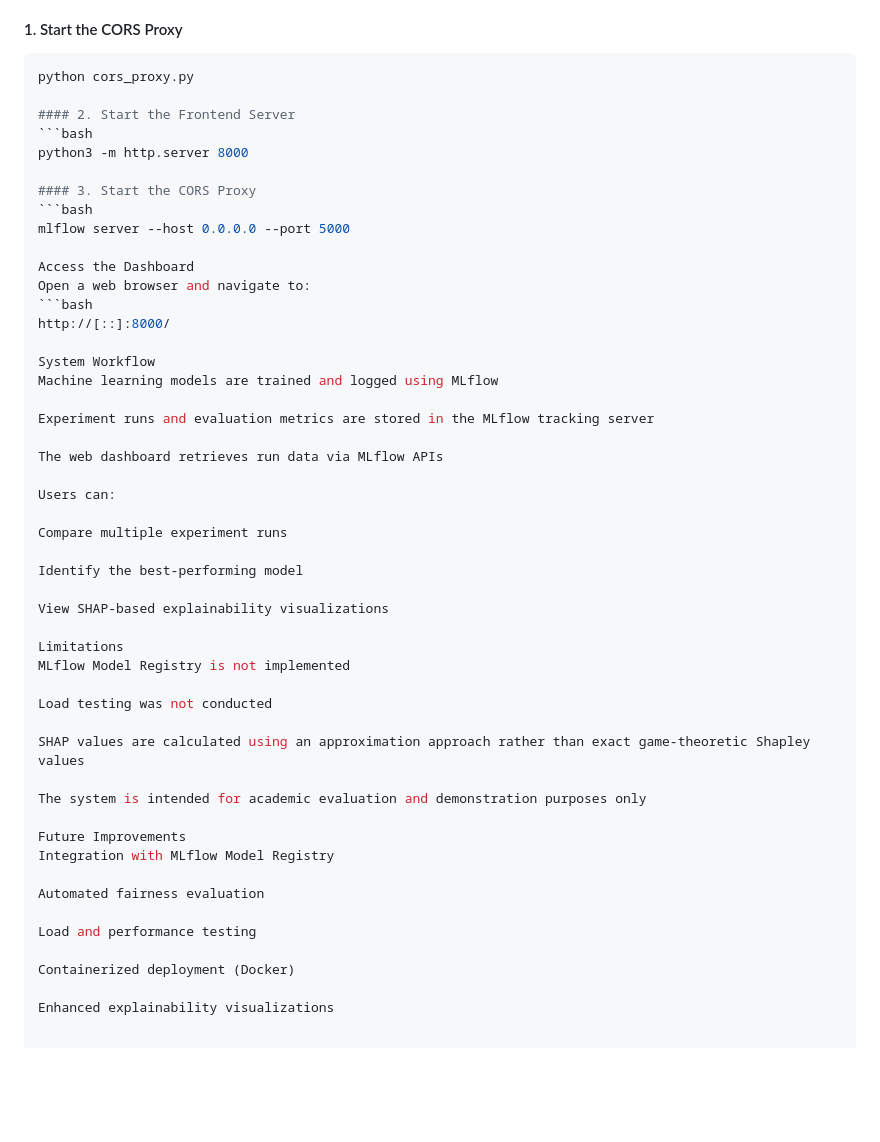
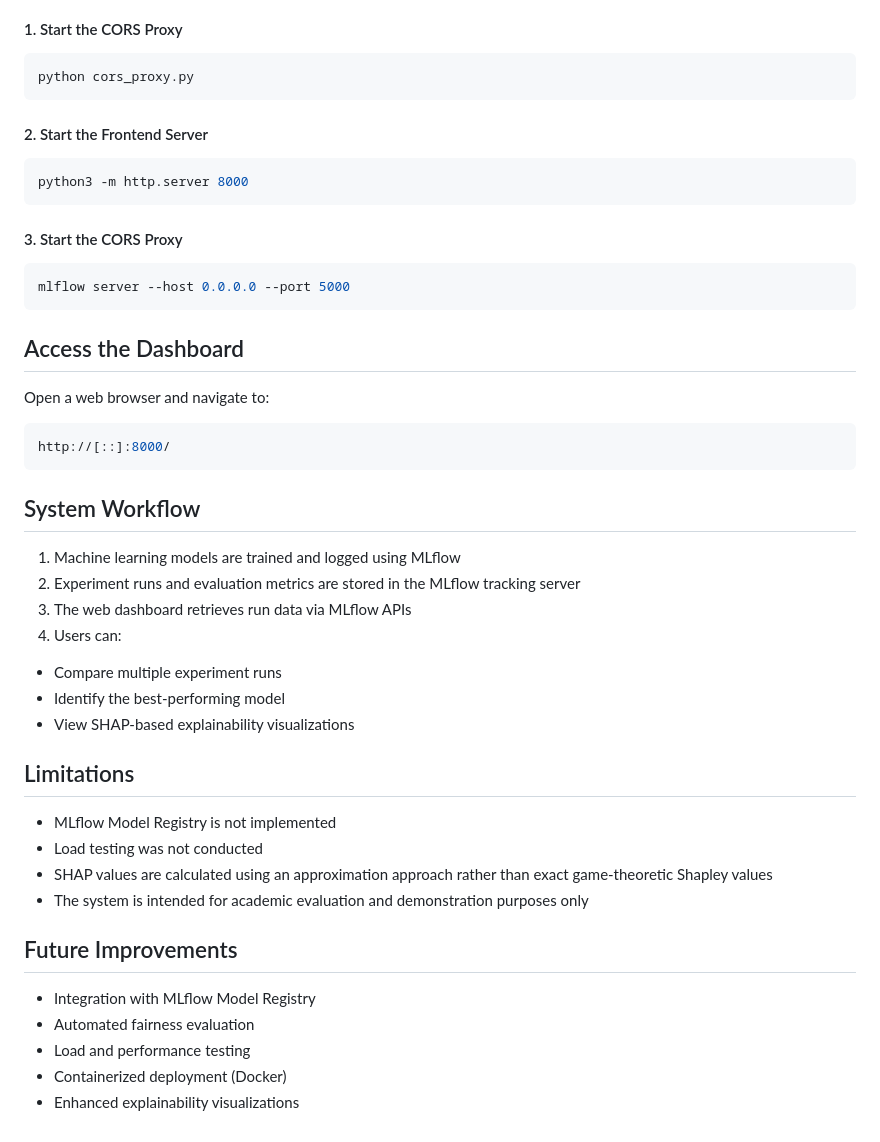
Before and after one commit to RyanKhanRK/Extended_MLflow, a Markdown page: README.md, the part around the change. Rendered like a GitHub page; blank space fills up the shorter version.

````diff
--- a/README.md
+++ b/README.md
@@ -86,51 +86,42 @@ Activate your virtual environment before running the commands below.
 #### 1. Start the CORS Proxy
 ```bash
 python cors_proxy.py
+```
 
 #### 2. Start the Frontend Server
 ```bash
 python3 -m http.server 8000
+```
 
 #### 3. Start the CORS Proxy
 ```bash
 mlflow server --host 0.0.0.0 --port 5000
+```
 
-Access the Dashboard
+## Access the Dashboard
 Open a web browser and navigate to:
 ```bash
 http://[::]:8000/
+```
 
-System Workflow
-Machine learning models are trained and logged using MLflow
+## System Workflow
+1. Machine learning models are trained and logged using MLflow
+2. Experiment runs and evaluation metrics are stored in the MLflow tracking server
+3. The web dashboard retrieves run data via MLflow APIs
+4. Users can:
+ - Compare multiple experiment runs
+ - Identify the best-performing model
+ - View SHAP-based explainability visualizations
 
-Experiment runs and evaluation metrics are stored in the MLflow tracking server
+## Limitations
+ - MLflow Model Registry is not implemented
+ - Load testing was not conducted
+ - SHAP values are calculated using an approximation approach rather than exact game-theoretic Shapley values
+ - The system is intended for academic evaluation and demonstration purposes only
 
-The web dashboard retrieves run data via MLflow APIs
-
-Users can:
-
-Compare multiple experiment runs
-
-Identify the best-performing model
-
-View SHAP-based explainability visualizations
-
-Limitations
-MLflow Model Registry is not implemented
-
-Load testing was not conducted
-
-SHAP values are calculated using an approximation approach rather than exact game-theoretic Shapley values
-
-The system is intended for academic evaluation and demonstration purposes only
-
-Future Improvements
-Integration with MLflow Model Registry
-
-Automated fairness evaluation
-
-Load and performance testing
-
-Containerized deployment (Docker)
-
-Enhanced explainability visualizations
+## Future Improvements
+ - Integration with MLflow Model Registry
+ - Automated fairness evaluation
+ - Load and performance testing
+ - Containerized deployment (Docker)
+ - Enhanced explainability visualizations
````
